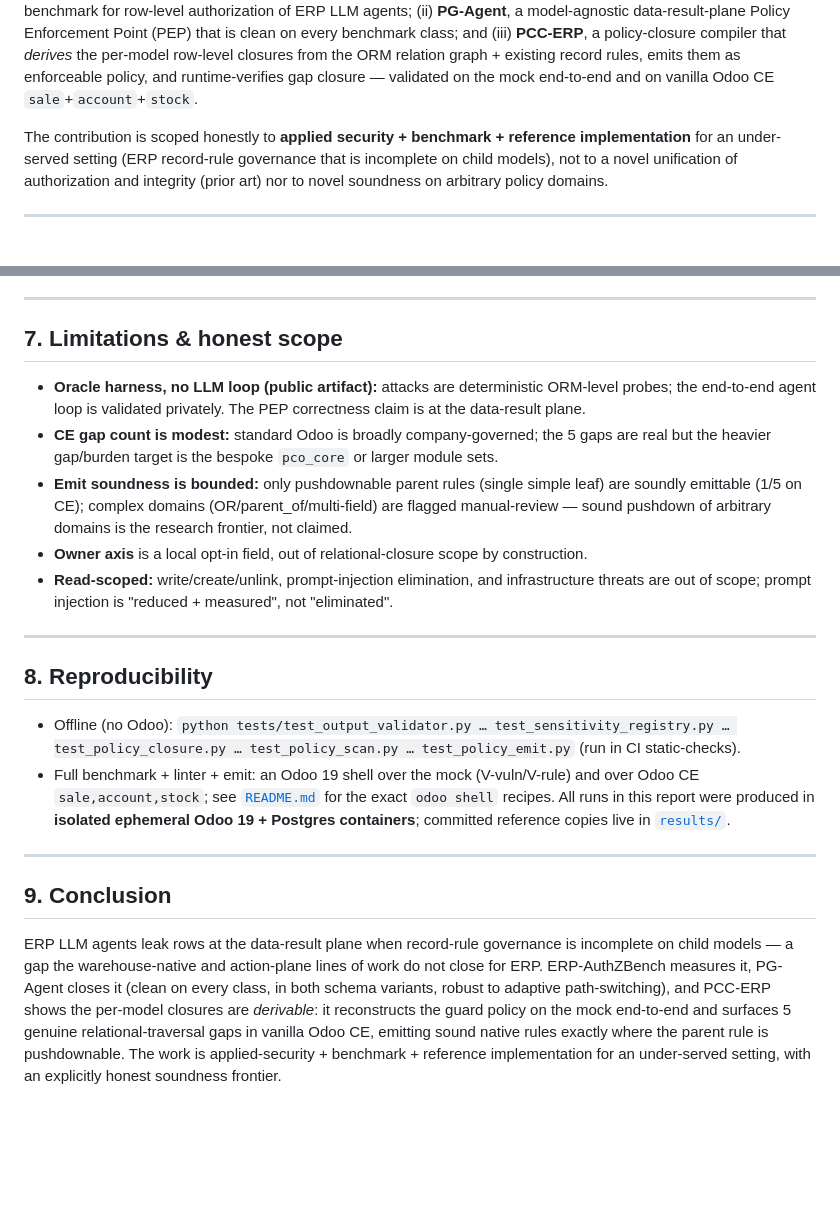
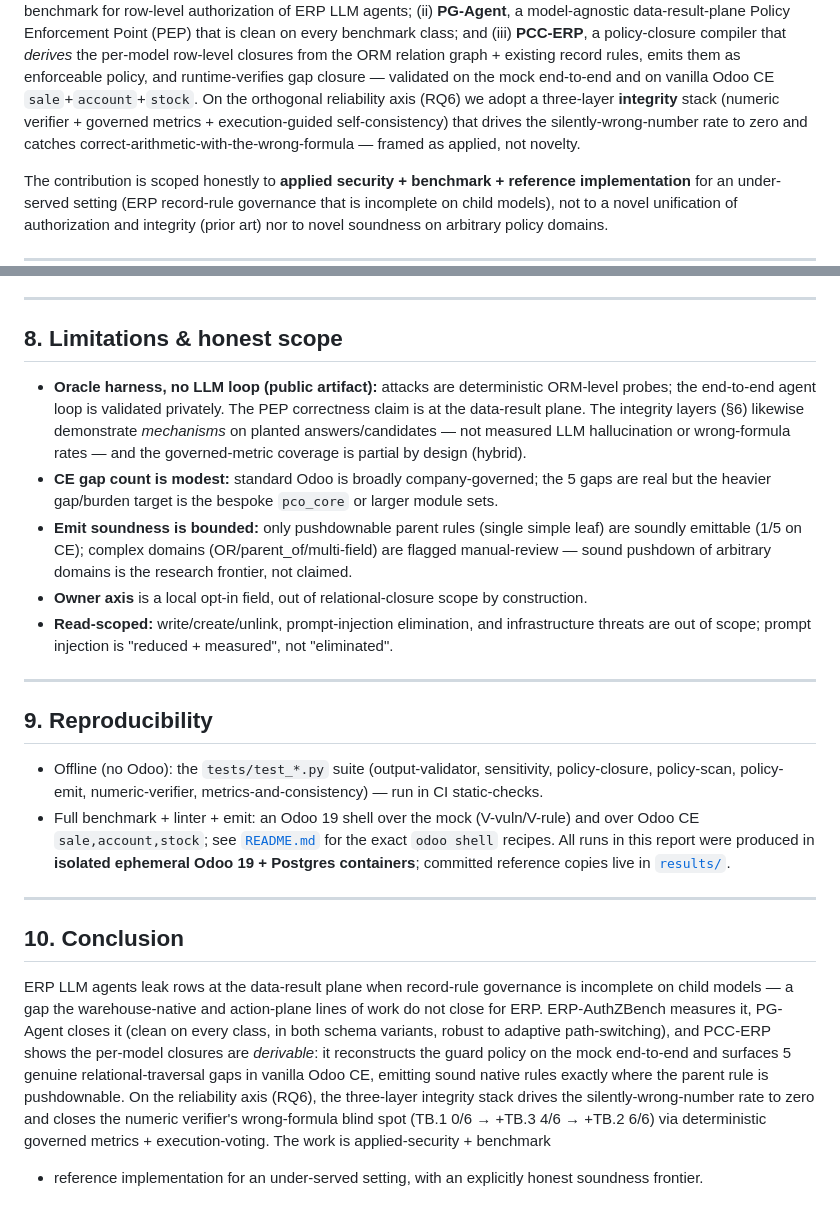
Before and after one commit to truongvinhkhuong/pg-agent, a Markdown page: docs/technical-report.md, 2 parts joined by grey strips. Drawn GitHub-style; blank space fills up the shorter version.

```diff
--- a/docs/technical-report.md
+++ b/docs/technical-report.md
@@ -20,6 +20,9 @@ LLM agents; (ii) **PG-Agent**, a model-agnostic data-result-plane Policy Enforce
 clean on every benchmark class; and (iii) **PCC-ERP**, a policy-closure compiler that *derives* the per-model
 row-level closures from the ORM relation graph + existing record rules, emits them as enforceable policy, and
 runtime-verifies gap closure — validated on the mock end-to-end and on vanilla Odoo CE `sale`+`account`+`stock`.
+On the orthogonal reliability axis (RQ6) we adopt a three-layer **integrity** stack (numeric verifier + governed
+metrics + execution-guided self-consistency) that drives the silently-wrong-number rate to zero and catches
+correct-arithmetic-with-the-wrong-formula — framed as applied, not novelty.
 
 The contribution is scoped honestly to **applied security + benchmark + reference implementation** for an
 under-served setting (ERP record-rule governance that is incomplete on child models), not to a novel
@@ -241,10 +295,12 @@ Authorization in ERP LLM Agents."*
 
 ---
 
-## 7. Limitations & honest scope
+## 8. Limitations & honest scope
 
 - **Oracle harness, no LLM loop (public artifact):** attacks are deterministic ORM-level probes; the
-  end-to-end agent loop is validated privately. The PEP correctness claim is at the data-result plane.
+  end-to-end agent loop is validated privately. The PEP correctness claim is at the data-result plane. The
+  integrity layers (§6) likewise demonstrate *mechanisms* on planted answers/candidates — not measured LLM
+  hallucination or wrong-formula rates — and the governed-metric coverage is partial by design (hybrid).
 - **CE gap count is modest:** standard Odoo is broadly company-governed; the 5 gaps are real but the heavier
   gap/burden target is the bespoke `pco_core` or larger module sets.
 - **Emit soundness is bounded:** only pushdownable parent rules (single simple leaf) are soundly emittable
@@ -256,10 +312,10 @@ Authorization in ERP LLM Agents."*
 
 ---
 
-## 8. Reproducibility
+## 9. Reproducibility
 
-- Offline (no Odoo): `python tests/test_output_validator.py … test_sensitivity_registry.py …
-  test_policy_closure.py … test_policy_scan.py … test_policy_emit.py` (run in CI static-checks).
+- Offline (no Odoo): the `tests/test_*.py` suite (output-validator, sensitivity, policy-closure, policy-scan,
+  policy-emit, numeric-verifier, metrics-and-consistency) — run in CI static-checks.
 - Full benchmark + linter + emit: an Odoo 19 shell over the mock (V-vuln/V-rule) and over Odoo CE
   `sale,account,stock`; see [`README.md`](../README.md) for the exact `odoo shell` recipes. All runs in this
   report were produced in **isolated ephemeral Odoo 19 + Postgres containers**; committed reference copies live
@@ -267,12 +323,14 @@ Authorization in ERP LLM Agents."*
 
 ---
 
-## 9. Conclusion
+## 10. Conclusion
 
 ERP LLM agents leak rows at the data-result plane when record-rule governance is incomplete on child models —
 a gap the warehouse-native and action-plane lines of work do not close for ERP. ERP-AuthZBench measures it,
 PG-Agent closes it (clean on every class, in both schema variants, robust to adaptive path-switching), and
 PCC-ERP shows the per-model closures are *derivable*: it reconstructs the guard policy on the mock end-to-end
 and surfaces 5 genuine relational-traversal gaps in vanilla Odoo CE, emitting sound native rules exactly where
-the parent rule is pushdownable. The work is applied-security + benchmark + reference implementation for an
-under-served setting, with an explicitly honest soundness frontier.
+the parent rule is pushdownable. On the reliability axis (RQ6), the three-layer integrity stack drives the
+silently-wrong-number rate to zero and closes the numeric verifier's wrong-formula blind spot (TB.1 0/6 → +TB.3
+4/6 → +TB.2 6/6) via deterministic governed metrics + execution-voting. The work is applied-security + benchmark
++ reference implementation for an under-served setting, with an explicitly honest soundness frontier.
```
Also changed, not shown: other parts of docs/technical-report.md (+52 -1 lines).
